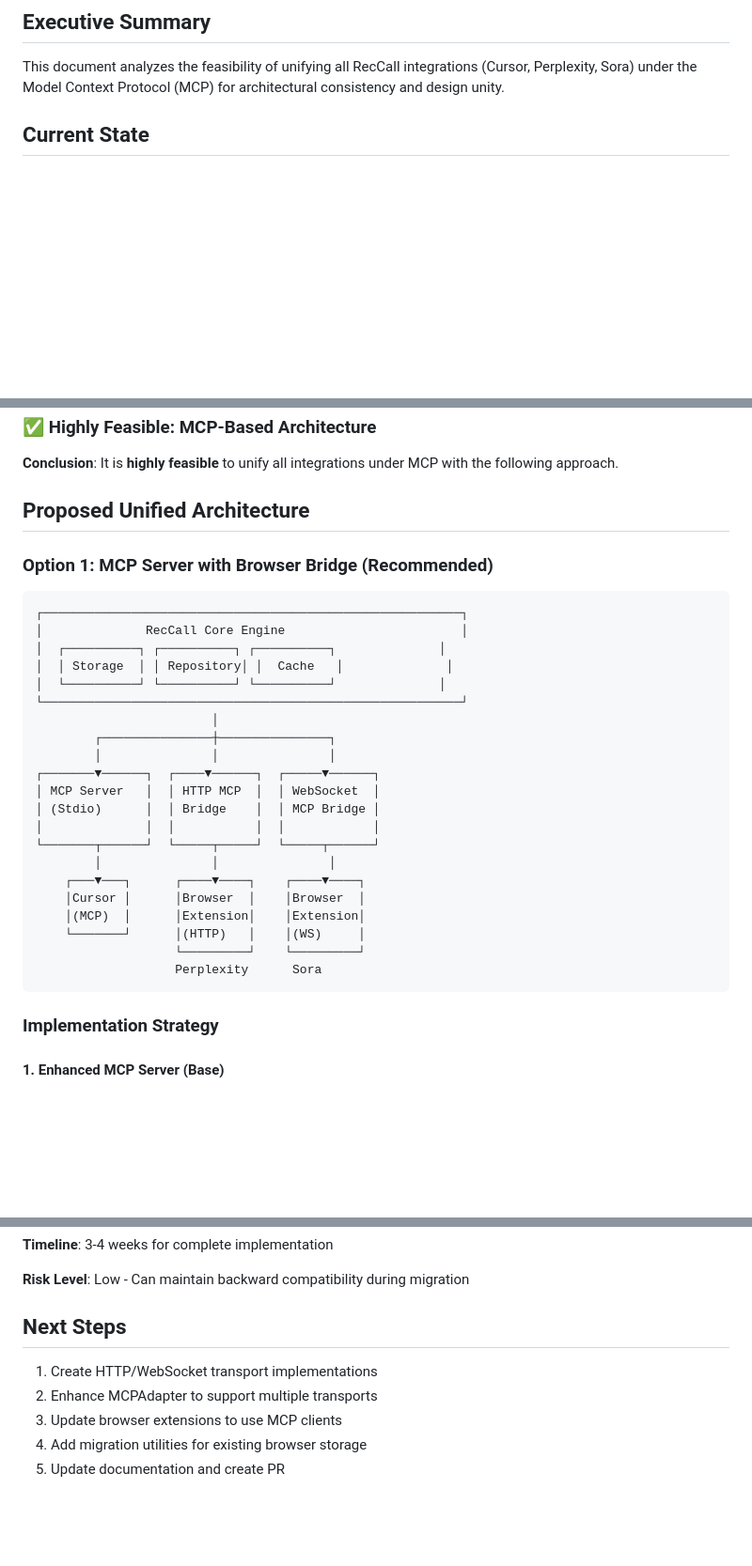
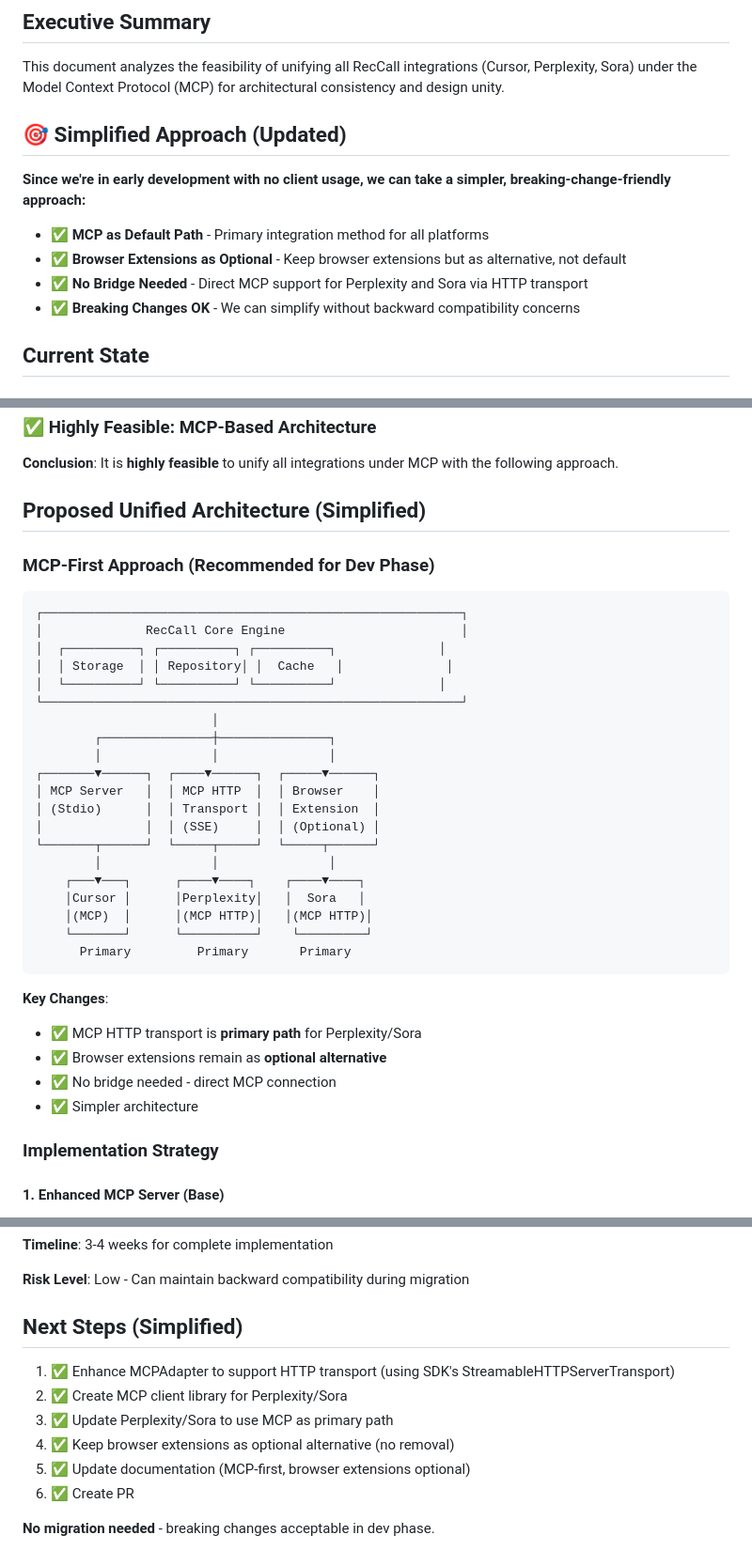
Before and after one commit to reccaller-ai/reccall, a Markdown page: docs/MCP_UNIFIED_INTEGRATION_FEASIBILITY.md, 3 parts joined by grey strips. Shown: that part at 94% size. Rendered like a GitHub page; blank space fills up the shorter version.

````diff
--- a/docs/MCP_UNIFIED_INTEGRATION_FEASIBILITY.md
+++ b/docs/MCP_UNIFIED_INTEGRATION_FEASIBILITY.md
@@ -3,6 +3,15 @@
 ## Executive Summary
 
 This document analyzes the feasibility of unifying all RecCall integrations (Cursor, Perplexity, Sora) under the Model Context Protocol (MCP) for architectural consistency and design unity.
+
+## 🎯 Simplified Approach (Updated)
+
+**Since we're in early development with no client usage, we can take a simpler, breaking-change-friendly approach:**
+
+- ✅ **MCP as Default Path** - Primary integration method for all platforms
+- ✅ **Browser Extensions as Optional** - Keep browser extensions but as alternative, not default
+- ✅ **No Bridge Needed** - Direct MCP support for Perplexity and Sora via HTTP transport
+- ✅ **Breaking Changes OK** - We can simplify without backward compatibility concerns
 
 ## Current State
 
@@ -34,9 +43,9 @@ This document analyzes the feasibility of unifying all RecCall integrations (Cur
 
 **Conclusion**: It is **highly feasible** to unify all integrations under MCP with the following approach.
 
-## Proposed Unified Architecture
+## Proposed Unified Architecture (Simplified)
 
-### Option 1: MCP Server with Browser Bridge (Recommended)
+### MCP-First Approach (Recommended for Dev Phase)
 
 ```
 ┌─────────────────────────────────────────────────────────┐
@@ -49,18 +58,23 @@ This document analyzes the feasibility of unifying all RecCall integrations (Cur
         ┌───────────────┼───────────────┐
         │               │               │
 ┌───────▼──────┐  ┌────▼──────┐  ┌─────▼──────┐
-│ MCP Server   │  │ HTTP MCP  │  │ WebSocket  │
-│ (Stdio)      │  │ Bridge    │  │ MCP Bridge │
-│              │  │           │  │            │
+│ MCP Server   │  │ MCP HTTP  │  │ Browser    │
+│ (Stdio)      │  │ Transport │  │ Extension  │
+│              │  │ (SSE)     │  │ (Optional) │
 └───────┬──────┘  └─────┬─────┘  └─────┬──────┘
         │               │               │
     ┌───▼───┐      ┌────▼────┐    ┌────▼────┐
-    │Cursor │      │Browser  │    │Browser  │
-    │(MCP)  │      │Extension│    │Extension│
-    └───────┘      │(HTTP)   │    │(WS)     │
-                   └─────────┘    └─────────┘
-                   Perplexity      Sora
+    │Cursor │      │Perplexity│   │  Sora   │
+    │(MCP)  │      │(MCP HTTP)│   │(MCP HTTP)│
+    └───────┘      └──────────┘    └─────────┘
+      Primary         Primary       Primary
 ```
+
+**Key Changes**:
+- ✅ MCP HTTP transport is **primary path** for Perplexity/Sora
+- ✅ Browser extensions remain as **optional alternative**
+- ✅ No bridge needed - direct MCP connection
+- ✅ Simpler architecture
 
 ### Implementation Strategy
 
@@ -502,10 +521,13 @@ await mcpAdapter.start({
 
 **Risk Level**: Low - Can maintain backward compatibility during migration
 
-## Next Steps
+## Next Steps (Simplified)
 
-1. Create HTTP/WebSocket transport implementations
-2. Enhance MCPAdapter to support multiple transports
-3. Update browser extensions to use MCP clients
-4. Add migration utilities for existing browser storage
-5. Update documentation and create PR
+1. ✅ Enhance MCPAdapter to support HTTP transport (using SDK's StreamableHTTPServerTransport)
+2. ✅ Create MCP client library for Perplexity/Sora
+3. ✅ Update Perplexity/Sora to use MCP as primary path
+4. ✅ Keep browser extensions as optional alternative (no removal)
+5. ✅ Update documentation (MCP-first, browser extensions optional)
+6. ✅ Create PR
+
+**No migration needed** - breaking changes acceptable in dev phase.
````
Also changed, not shown: other parts of docs/MCP_UNIFIED_INTEGRATION_FEASIBILITY.md (+78 -73 lines), docs/MCP_UNIFICATION_SUMMARY.md (+10 -1 lines).
